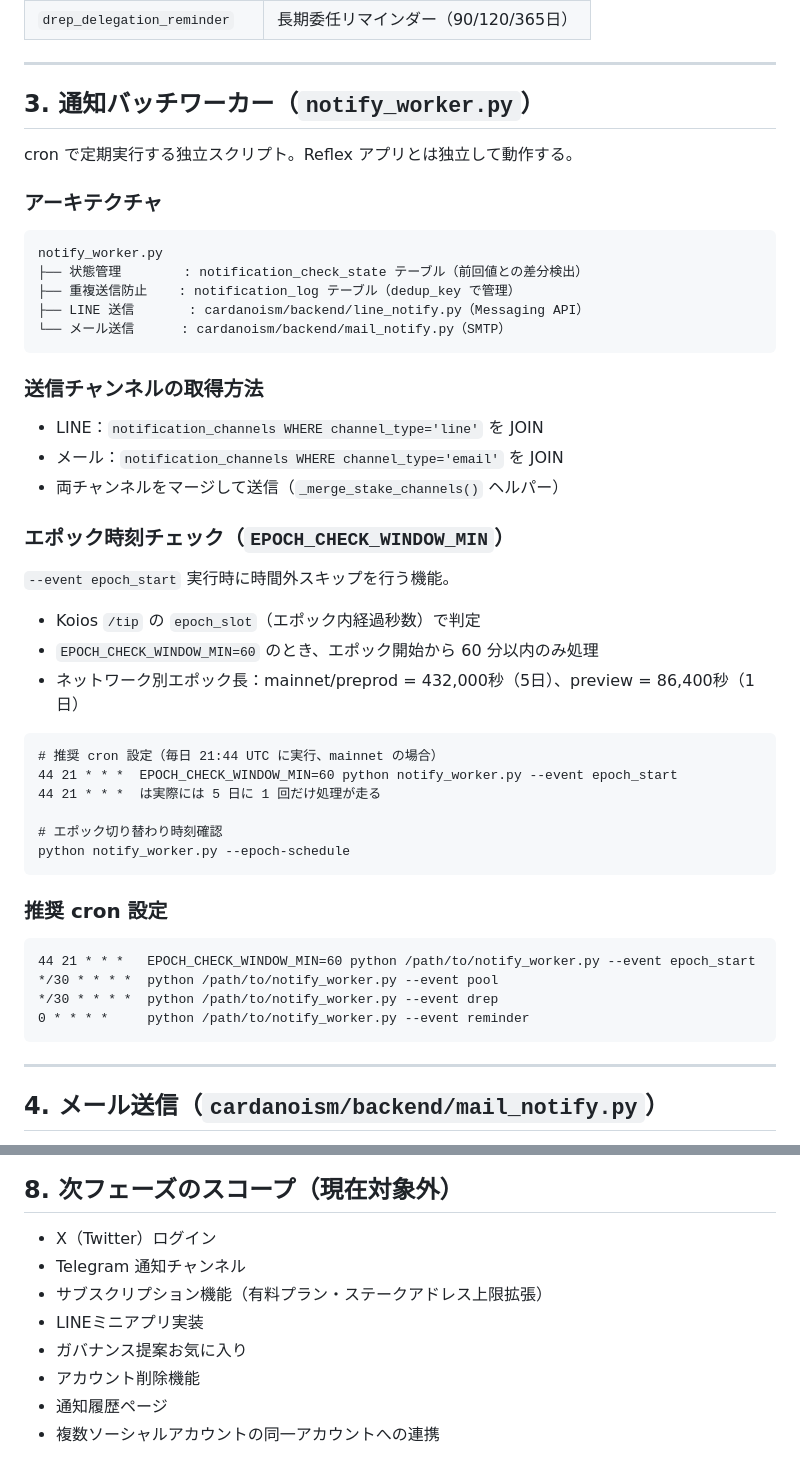
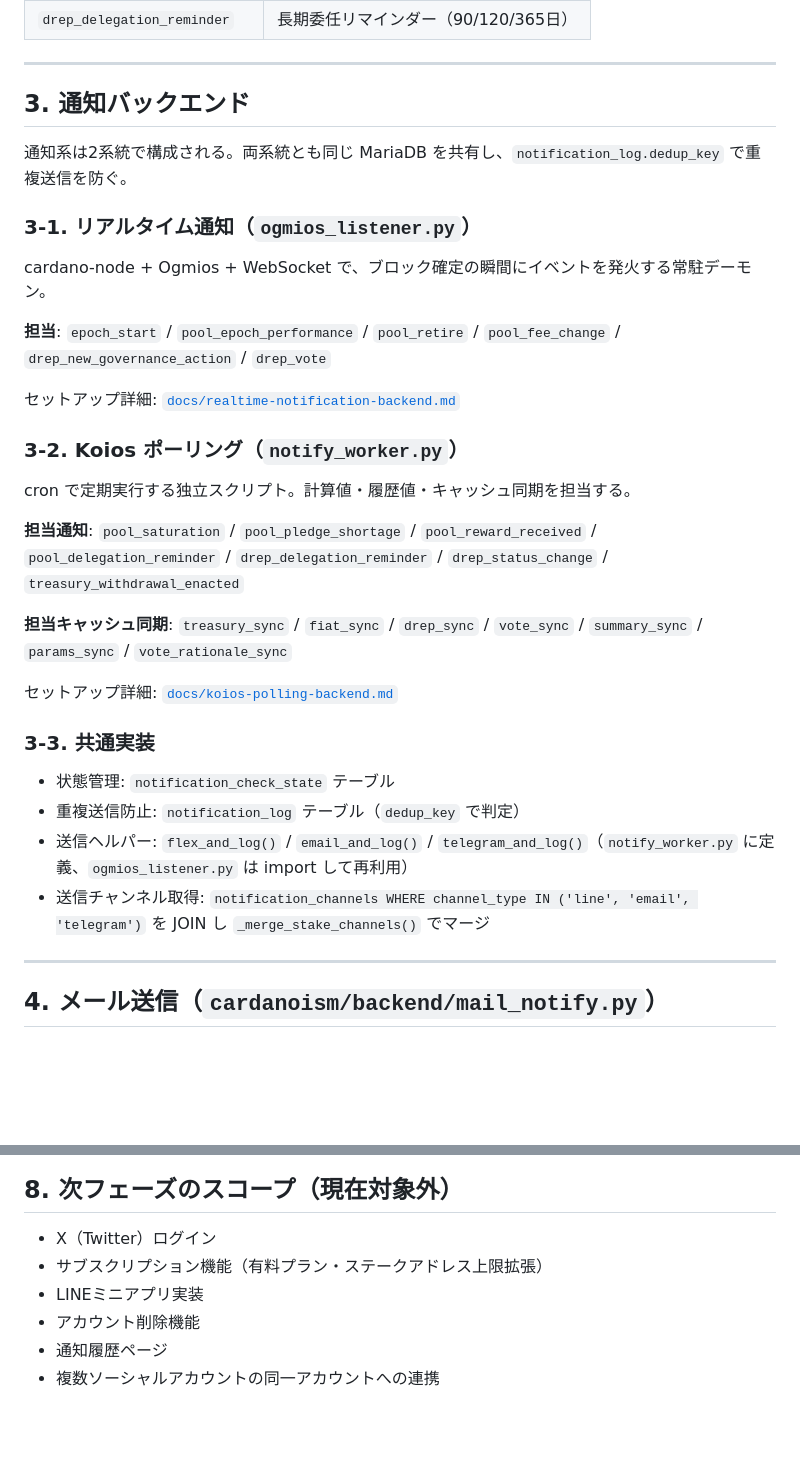
Before and after one commit to btbf/cardanoism, a Markdown page: CLAUDE.md, 2 parts joined by grey strips. GitHub-like rendering; blank space fills up the shorter version.

````diff
--- a/CLAUDE.md
+++ b/CLAUDE.md
@@ -142,51 +142,34 @@ CardanoガバナンスをナビゲートするReflexベースの日本語ポー
 
 ---
 
-## 3. 通知バッチワーカー（`notify_worker.py`）
+## 3. 通知バックエンド
 
-cron で定期実行する独立スクリプト。Reflex アプリとは独立して動作する。
+通知系は2系統で構成される。両系統とも同じ MariaDB を共有し、`notification_log.dedup_key` で重複送信を防ぐ。
 
-### アーキテクチャ
+### 3-1. リアルタイム通知（`ogmios_listener.py`）
 
-```
-notify_worker.py
-├── 状態管理        : notification_check_state テーブル（前回値との差分検出）
-├── 重複送信防止    : notification_log テーブル（dedup_key で管理）
-├── LINE 送信       : cardanoism/backend/line_notify.py（Messaging API）
-└── メール送信      : cardanoism/backend/mail_notify.py（SMTP）
-```
+cardano-node + Ogmios + WebSocket で、ブロック確定の瞬間にイベントを発火する常駐デーモン。
 
-### 送信チャンネルの取得方法
+**担当**: `epoch_start` / `pool_epoch_performance` / `pool_retire` / `pool_fee_change` / `drep_new_governance_action` / `drep_vote`
 
-- LINE：`notification_channels WHERE channel_type='line'` を JOIN
-- メール：`notification_channels WHERE channel_type='email'` を JOIN
-- 両チャンネルをマージして送信（`_merge_stake_channels()` ヘルパー）
+セットアップ詳細: [`docs/realtime-notification-backend.md`](docs/realtime-notification-backend.md)
 
-### エポック時刻チェック（`EPOCH_CHECK_WINDOW_MIN`）
+### 3-2. Koios ポーリング（`notify_worker.py`）
 
-`--event epoch_start` 実行時に時間外スキップを行う機能。
+cron で定期実行する独立スクリプト。計算値・履歴値・キャッシュ同期を担当する。
 
-- Koios `/tip` の `epoch_slot`（エポック内経過秒数）で判定
-- `EPOCH_CHECK_WINDOW_MIN=60` のとき、エポック開始から 60 分以内のみ処理
-- ネットワーク別エポック長：mainnet/preprod = 432,000秒（5日）、preview = 86,400秒（1日）
+**担当通知**: `pool_saturation` / `pool_pledge_shortage` / `pool_reward_received` / `pool_delegation_reminder` / `drep_delegation_reminder` / `drep_status_change` / `treasury_withdrawal_enacted`
 
-```cron
-# 推奨 cron 設定（毎日 21:44 UTC に実行、mainnet の場合）
-44 21 * * *  EPOCH_CHECK_WINDOW_MIN=60 python notify_worker.py --event epoch_start
-44 21 * * *  は実際には 5 日に 1 回だけ処理が走る
+**担当キャッシュ同期**: `treasury_sync` / `fiat_sync` / `drep_sync` / `vote_sync` / `summary_sync` / `params_sync` / `vote_rationale_sync`
 
-# エポック切り替わり時刻確認
-python notify_worker.py --epoch-schedule
-```
+セットアップ詳細: [`docs/koios-polling-backend.md`](docs/koios-polling-backend.md)
 
-### 推奨 cron 設定
+### 3-3. 共通実装
 
-```cron
-44 21 * * *   EPOCH_CHECK_WINDOW_MIN=60 python /path/to/notify_worker.py --event epoch_start
-*/30 * * * *  python /path/to/notify_worker.py --event pool
-*/30 * * * *  python /path/to/notify_worker.py --event drep
-0 * * * *     python /path/to/notify_worker.py --event reminder
-```
+- 状態管理: `notification_check_state` テーブル
+- 重複送信防止: `notification_log` テーブル（`dedup_key` で判定）
+- 送信ヘルパー: `flex_and_log()` / `email_and_log()` / `telegram_and_log()`（`notify_worker.py` に定義、`ogmios_listener.py` は import して再利用）
+- 送信チャンネル取得: `notification_channels WHERE channel_type IN ('line', 'email', 'telegram')` を JOIN し `_merge_stake_channels()` でマージ
 
 ---
 
@@ -274,10 +267,8 @@ CREATE TABLE IF NOT EXISTS notification_channels (
 ## 8. 次フェーズのスコープ（現在対象外）
 
 - X（Twitter）ログイン
-- Telegram 通知チャンネル
 - サブスクリプション機能（有料プラン・ステークアドレス上限拡張）
 - LINEミニアプリ実装
-- ガバナンス提案お気に入り
 - アカウント削除機能
 - 通知履歴ページ
 - 複数ソーシャルアカウントの同一アカウントへの連携
````
Also changed, not shown: other parts of CLAUDE.md (+28 -18 lines).
